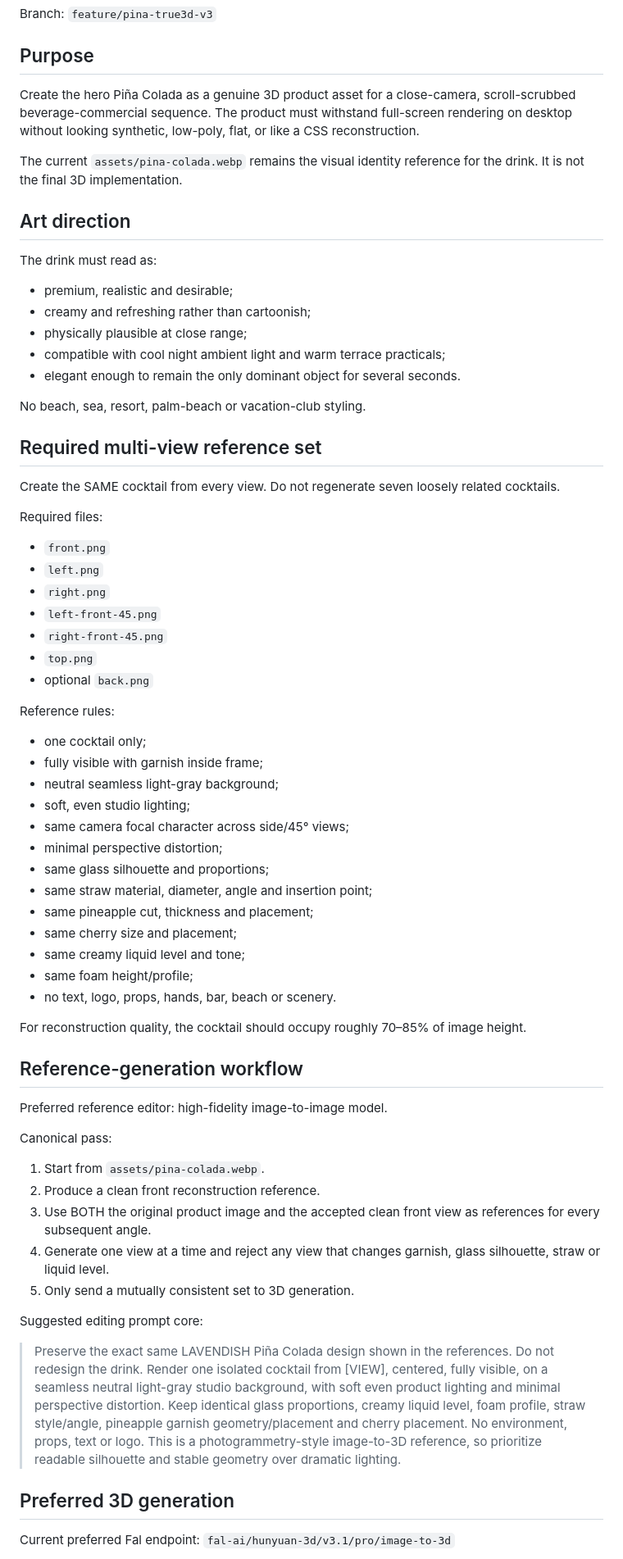
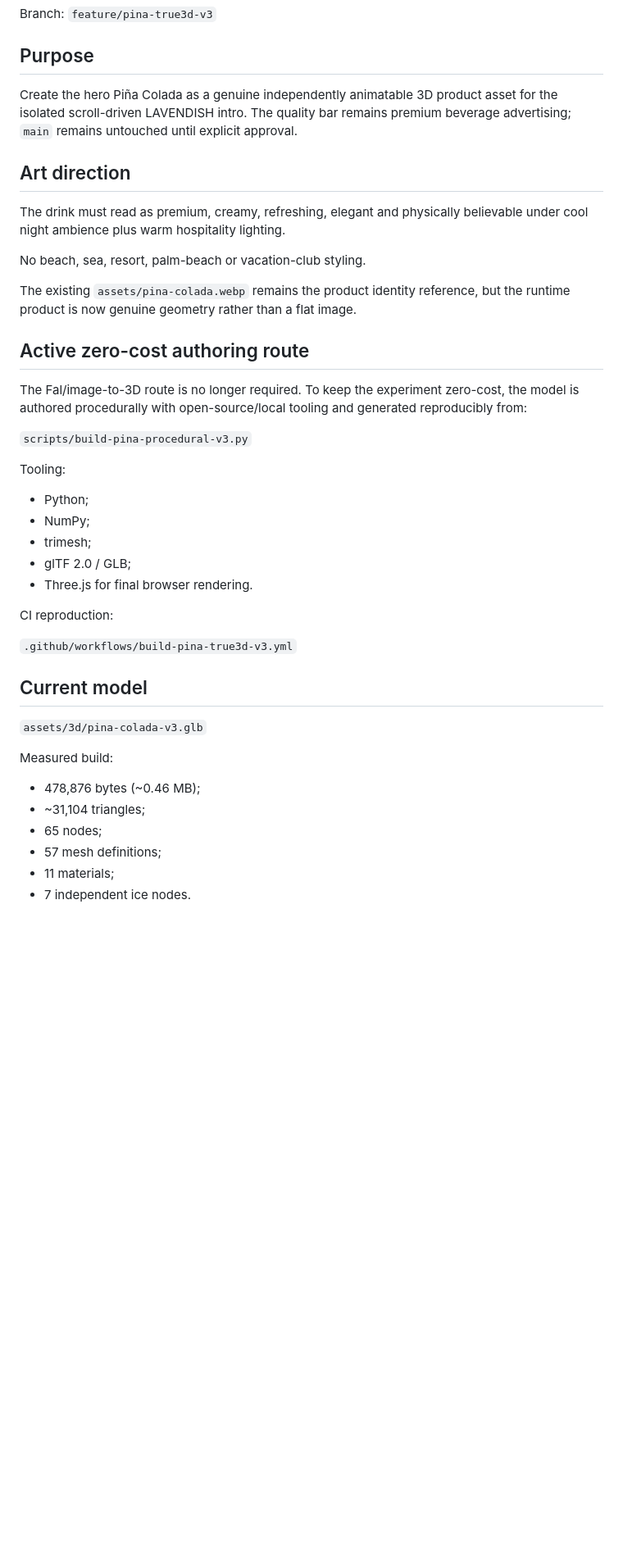
Before and after one commit to ReneG-AI/lavendish-bar-new, a Markdown page: ASSET-BRIEF-TRUE3D-PINA-v3.md, the part around one of its changes. Shown at 82% size. Rendered like a GitHub page; blank space fills up the shorter version.

```diff
--- a/ASSET-BRIEF-TRUE3D-PINA-v3.md
+++ b/ASSET-BRIEF-TRUE3D-PINA-v3.md
@@ -4,68 +4,44 @@ Branch: `feature/pina-true3d-v3`
 
 ## Purpose
 
-Create the hero Piña Colada as a genuine 3D product asset for a close-camera, scroll-scrubbed beverage-commercial sequence. The product must withstand full-screen rendering on desktop without looking synthetic, low-poly, flat, or like a CSS reconstruction.
-
-The current `assets/pina-colada.webp` remains the visual identity reference for the drink. It is not the final 3D implementation.
+Create the hero Piña Colada as a genuine independently animatable 3D product asset for the isolated scroll-driven LAVENDISH intro. The quality bar remains premium beverage advertising; `main` remains untouched until explicit approval.
 
 ## Art direction
 
-The drink must read as:
-- premium, realistic and desirable;
-- creamy and refreshing rather than cartoonish;
-- physically plausible at close range;
-- compatible with cool night ambient light and warm terrace practicals;
-- elegant enough to remain the only dominant object for several seconds.
+The drink must read as premium, creamy, refreshing, elegant and physically believable under cool night ambience plus warm hospitality lighting.
 
 No beach, sea, resort, palm-beach or vacation-club styling.
 
-## Required multi-view reference set
+The existing `assets/pina-colada.webp` remains the product identity reference, but the runtime product is now genuine geometry rather than a flat image.
 
-Create the SAME cocktail from every view. Do not regenerate seven loosely related cocktails.
+## Active zero-cost authoring route
 
-Required files:
-- `front.png`
-- `left.png`
-- `right.png`
-- `left-front-45.png`
-- `right-front-45.png`
-- `top.png`
-- optional `back.png`
+The Fal/image-to-3D route is no longer required. To keep the experiment zero-cost, the model is authored procedurally with open-source/local tooling and generated reproducibly from:
 
-Reference rules:
-- one cocktail only;
-- fully visible with garnish inside frame;
-- neutral seamless light-gray background;
-- soft, even studio lighting;
-- same camera focal character across side/45° views;
-- minimal perspective distortion;
-- same glass silhouette and proportions;
-- same straw material, diameter, angle and insertion point;
-- same pineapple cut, thickness and placement;
-- same cherry size and placement;
-- same creamy liquid level and tone;
-- same foam height/profile;
-- no text, logo, props, hands, bar, beach or scenery.
+`scripts/build-pina-procedural-v3.py`
 
-For reconstruction quality, the cocktail should occupy roughly 70–85% of image height.
+Tooling:
 
-## Reference-generation workflow
+- Python;
+- NumPy;
+- trimesh;
+- glTF 2.0 / GLB;
+- Three.js for final browser rendering.
 
-Preferred reference editor: high-fidelity image-to-image model.
+CI reproduction:
 
-Canonical pass:
-1. Start from `assets/pina-colada.webp`.
-2. Produce a clean front reconstruction reference.
-3. Use BOTH the original product image and the accepted clean front view as references for every subsequent angle.
-4. Generate one view at a time and reject any view that changes garnish, glass silhouette, straw or liquid level.
-5. Only send a mutually consistent set to 3D generation.
+`.github/workflows/build-pina-true3d-v3.yml`
 
-Suggested editing prompt core:
+## Current model
 
-> Preserve the exact same LAVENDISH Piña Colada design shown in the references. Do not redesign the drink. Render one isolated cocktail from [VIEW], centered, fully visible, on a seamless neutral light-gray studio background, with soft even product lighting and minimal perspective distortion. Keep identical glass proportions, creamy liquid level, foam profile, straw style/angle, pineapple garnish geometry/placement and cherry placement. No environment, props, text or logo. This is a photogrammetry-style image-to-3D reference, so prioritize readable silhouette and stable geometry over dramatic lighting.
+`assets/3d/pina-colada-v3.glb`
 
-## Preferred 3D generation
+Measured build:
 
-Current preferred Fal endpoint:
-`fal-ai/hunyuan-3d/v3.1/pro/image-to-3d`
+- 478,876 bytes (~0.46 MB);
+- ~31,104 triangles;
+- 65 nodes;
+- 57 mesh definitions;
+- 11 materials;
+- 7 independent ice nodes.
 
```
Also changed, not shown: other parts of ASSET-BRIEF-TRUE3D-PINA-v3.md (+107 -73 lines).
